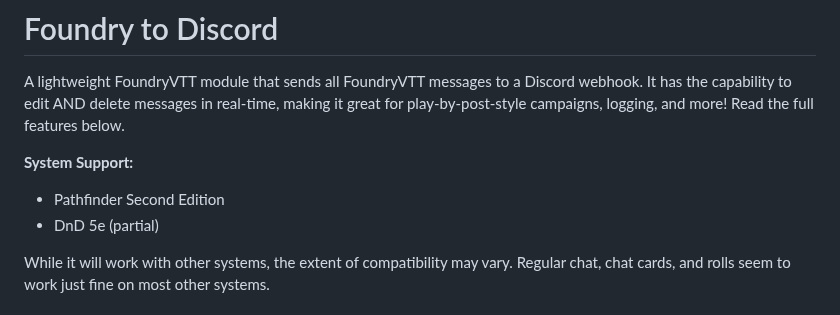
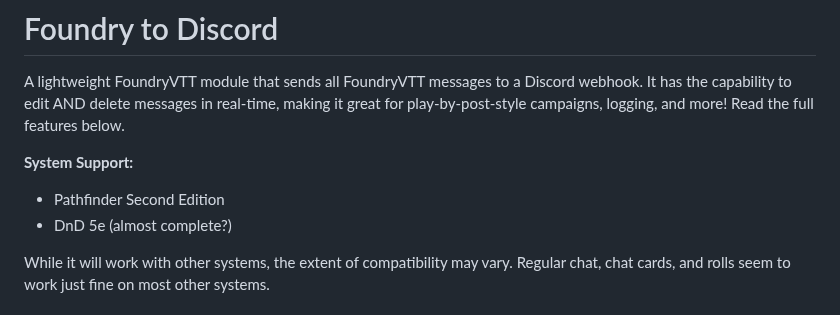
Before and after one commit to therealguy90/foundrytodiscord, a Markdown page: README.md, the part around the change. Rendered like a GitHub page.

```diff
--- a/README.md
+++ b/README.md
@@ -6,7 +6,7 @@ A lightweight FoundryVTT module that sends all FoundryVTT messages to a Discord
 
 **System Support:**
 - Pathfinder Second Edition
-- DnD 5e (partial)
+- DnD 5e (almost complete?)
 
 While it will work with other systems, the extent of compatibility may vary. Regular chat, chat cards, and rolls seem to work just fine on most other systems.
 
```
